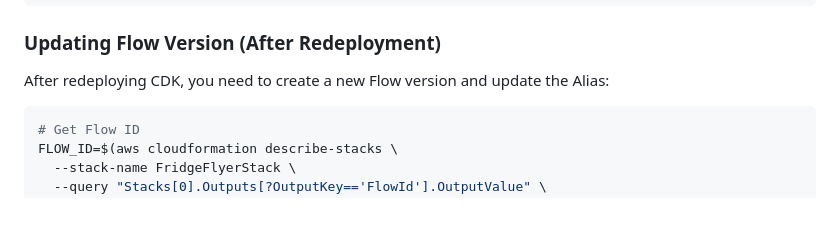
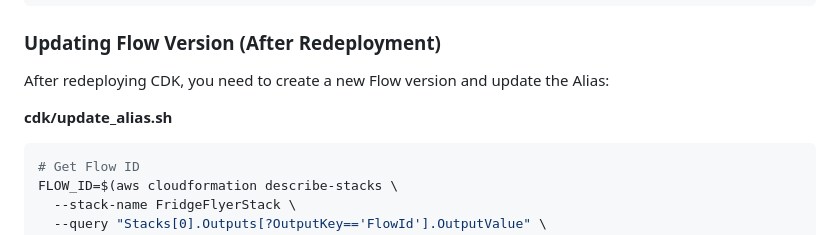
Before and after one commit to furuya02/fridge-flyer, a Markdown page: README.md, the part around one of its changes. Rendered like a GitHub page; blank space fills up the shorter version.

Commit message:
docs: READMEにupdate_alias.shスクリプトへの参照を追加
- 英語版・日本語版の両方を更新
- Flow Alias更新手順のコードブロックにファイル名を追加

Co-Authored-By: Claude Opus 4.5 <noreply@anthropic.com>

````diff
--- a/README.md
+++ b/README.md
@@ -59,6 +59,8 @@ cdk deploy
 
 After redeploying CDK, you need to create a new Flow version and update the Alias:
 
+**cdk/update_alias.sh**
+
 ```bash
 # Get Flow ID
 FLOW_ID=$(aws cloudformation describe-stacks \
````
Also changed, not shown: other parts of README.md (+1 -0 lines), README.ja.md (+2 -0 lines).
